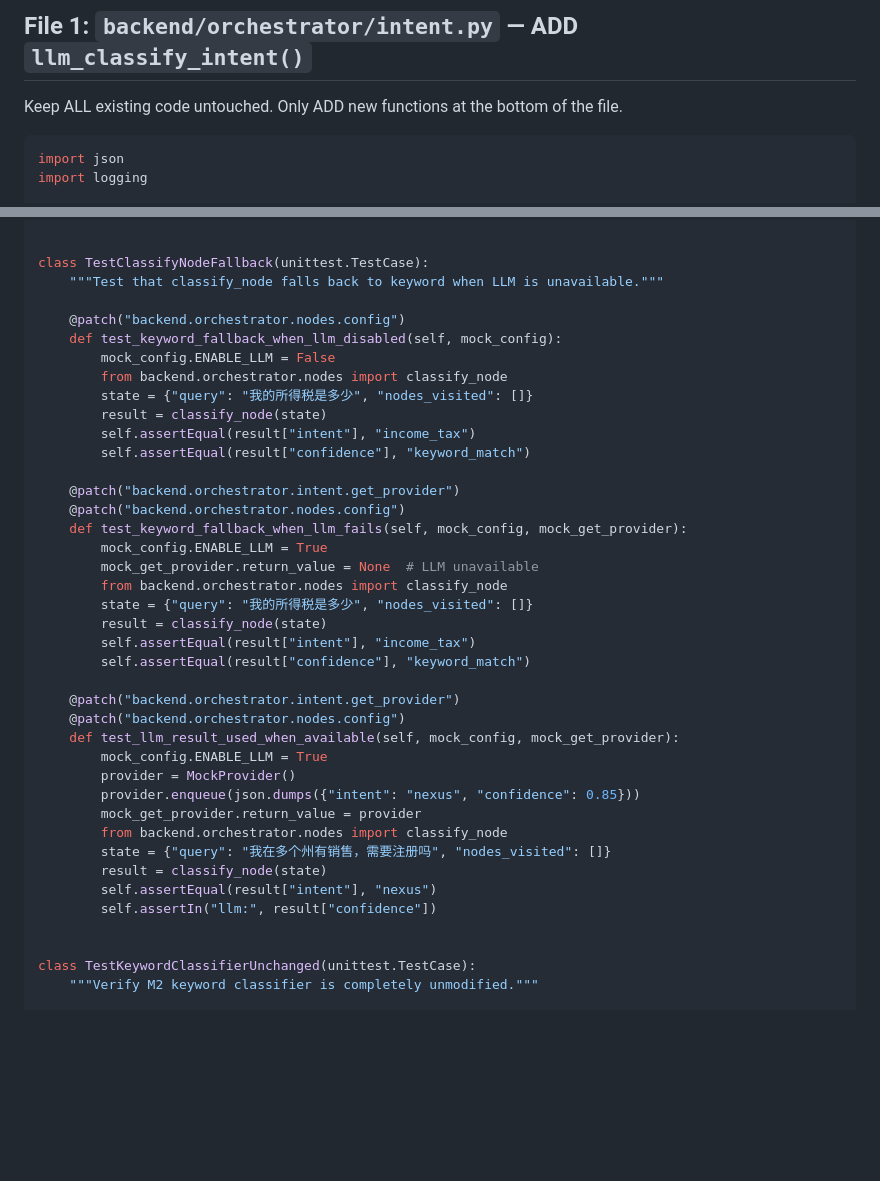
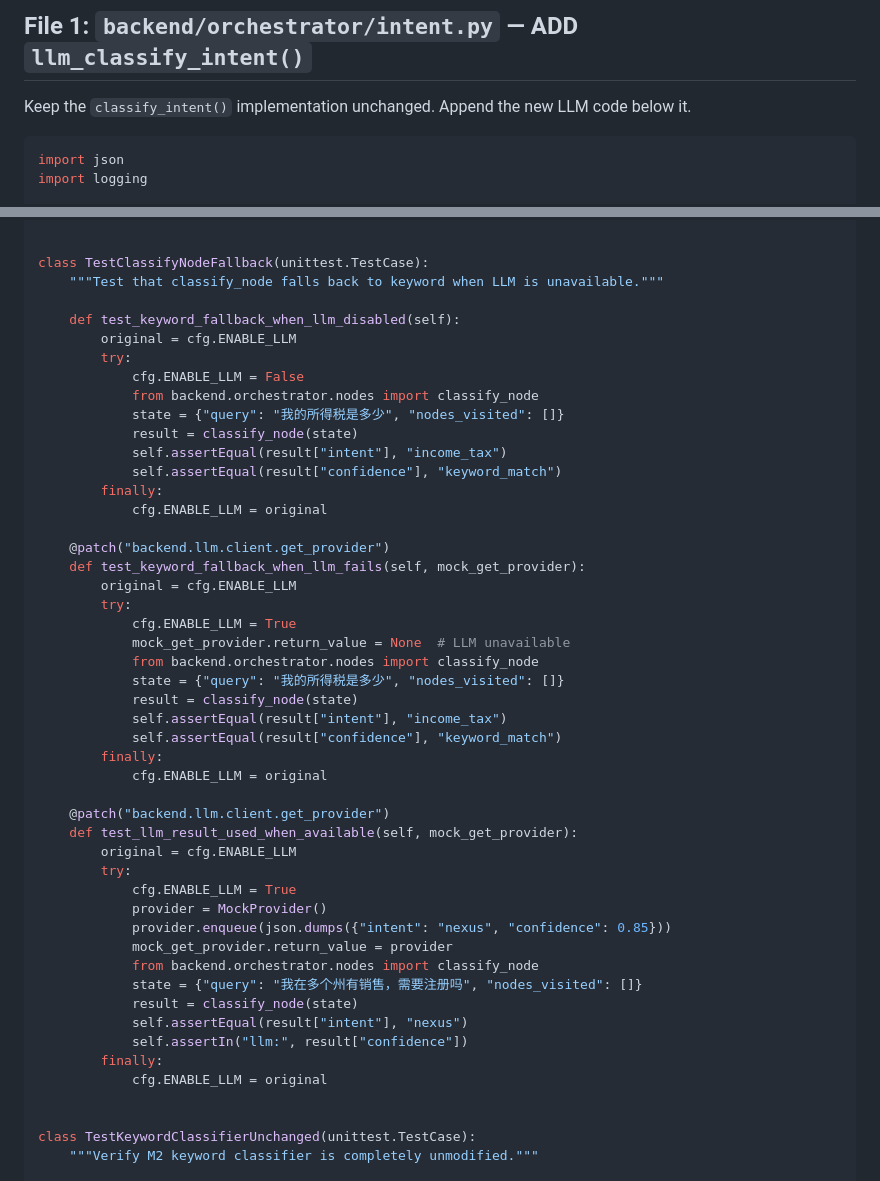
Before and after one commit to shawx001/taxglobal-ai, a Markdown page: docs/codex_prompts/m3_2_intent_classification.md, 2 parts joined by grey strips. Rendered like a GitHub page; blank space fills up the shorter version.

Commit message:
docs(prompt): fix M3.2 Codex prompt examples to match actual implementation
Update test mock patterns and constraint wording in the prompt doc per
Copilot review: use backend.llm.client.get_provider patch target, cfg
try/finally for ENABLE_LLM, and rephrase keep-all-code constraint.

Co-Authored-By: Claude Opus 4.6 <noreply@anthropic.com>

````diff
--- a/docs/codex_prompts/m3_2_intent_classification.md
+++ b/docs/codex_prompts/m3_2_intent_classification.md
@@ -25,7 +25,7 @@ Upgrade the orchestrator's intent classification from keyword-only to LLM-enhanc
 
 ## File 1: `backend/orchestrator/intent.py` — ADD `llm_classify_intent()`
 
-Keep ALL existing code untouched. Only ADD new functions at the bottom of the file.
+Keep the `classify_intent()` implementation unchanged. Append the new LLM code below it.
 
 ```python
 import json
@@ -244,38 +237,47 @@ class TestLLMClassifyIntent(unittest.TestCase):
 class TestClassifyNodeFallback(unittest.TestCase):
     """Test that classify_node falls back to keyword when LLM is unavailable."""
 
-    @patch("backend.orchestrator.nodes.config")
-    def test_keyword_fallback_when_llm_disabled(self, mock_config):
-        mock_config.ENABLE_LLM = False
-        from backend.orchestrator.nodes import classify_node
-        state = {"query": "我的所得税是多少", "nodes_visited": []}
-        result = classify_node(state)
-        self.assertEqual(result["intent"], "income_tax")
-        self.assertEqual(result["confidence"], "keyword_match")
+    def test_keyword_fallback_when_llm_disabled(self):
+        original = cfg.ENABLE_LLM
+        try:
+            cfg.ENABLE_LLM = False
+            from backend.orchestrator.nodes import classify_node
+            state = {"query": "我的所得税是多少", "nodes_visited": []}
+            result = classify_node(state)
+            self.assertEqual(result["intent"], "income_tax")
+            self.assertEqual(result["confidence"], "keyword_match")
+        finally:
+            cfg.ENABLE_LLM = original
 
-    @patch("backend.orchestrator.intent.get_provider")
-    @patch("backend.orchestrator.nodes.config")
-    def test_keyword_fallback_when_llm_fails(self, mock_config, mock_get_provider):
-        mock_config.ENABLE_LLM = True
-        mock_get_provider.return_value = None  # LLM unavailable
-        from backend.orchestrator.nodes import classify_node
-        state = {"query": "我的所得税是多少", "nodes_visited": []}
-        result = classify_node(state)
-        self.assertEqual(result["intent"], "income_tax")
-        self.assertEqual(result["confidence"], "keyword_match")
+    @patch("backend.llm.client.get_provider")
+    def test_keyword_fallback_when_llm_fails(self, mock_get_provider):
+        original = cfg.ENABLE_LLM
+        try:
+            cfg.ENABLE_LLM = True
+            mock_get_provider.return_value = None  # LLM unavailable
+            from backend.orchestrator.nodes import classify_node
+            state = {"query": "我的所得税是多少", "nodes_visited": []}
+            result = classify_node(state)
+            self.assertEqual(result["intent"], "income_tax")
+            self.assertEqual(result["confidence"], "keyword_match")
+        finally:
+            cfg.ENABLE_LLM = original
 
-    @patch("backend.orchestrator.intent.get_provider")
-    @patch("backend.orchestrator.nodes.config")
-    def test_llm_result_used_when_available(self, mock_config, mock_get_provider):
-        mock_config.ENABLE_LLM = True
-        provider = MockProvider()
-        provider.enqueue(json.dumps({"intent": "nexus", "confidence": 0.85}))
-        mock_get_provider.return_value = provider
-        from backend.orchestrator.nodes import classify_node
-        state = {"query": "我在多个州有销售，需要注册吗", "nodes_visited": []}
-        result = classify_node(state)
-        self.assertEqual(result["intent"], "nexus")
-        self.assertIn("llm:", result["confidence"])
+    @patch("backend.llm.client.get_provider")
+    def test_llm_result_used_when_available(self, mock_get_provider):
+        original = cfg.ENABLE_LLM
+        try:
+            cfg.ENABLE_LLM = True
+            provider = MockProvider()
+            provider.enqueue(json.dumps({"intent": "nexus", "confidence": 0.85}))
+            mock_get_provider.return_value = provider
+            from backend.orchestrator.nodes import classify_node
+            state = {"query": "我在多个州有销售，需要注册吗", "nodes_visited": []}
+            result = classify_node(state)
+            self.assertEqual(result["intent"], "nexus")
+            self.assertIn("llm:", result["confidence"])
+        finally:
+            cfg.ENABLE_LLM = original
 
 
 class TestKeywordClassifierUnchanged(unittest.TestCase):
````
Also changed, not shown: other parts of docs/codex_prompts/m3_2_intent_classification.md (+10 -17 lines).
